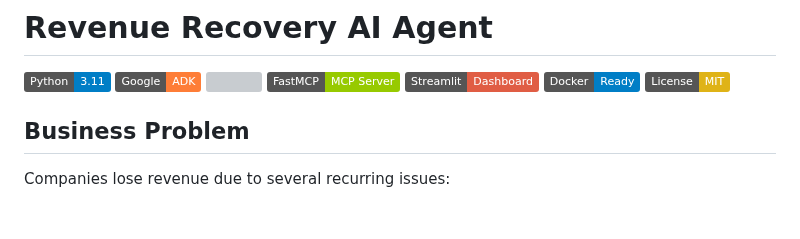
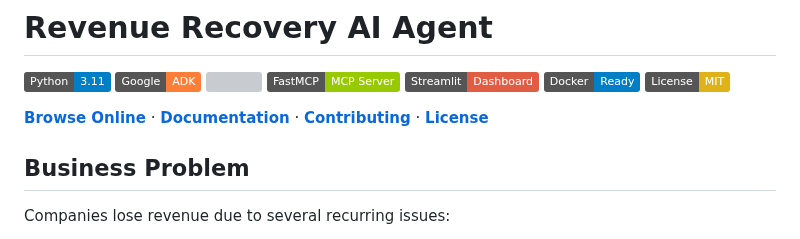
Before and after one commit to mscbuild/AI-Revenue-Recovery, a Markdown page: README.md, the part around the change. Drawn GitHub-style; badges without logos; blank space fills up the shorter version; grey boxes are pictures that could not be loaded.

```diff
--- a/README.md
+++ b/README.md
@@ -7,6 +7,8 @@
 [![Streamlit](https://img.shields.io/badge/Streamlit-Dashboard-red)](https://streamlit.io)
 ![Docker](https://img.shields.io/badge/Docker-Ready-blue)
 ![License](https://img.shields.io/badge/License-MIT-yellow)
+
+**[Browse Online](https://mscbuild.github.io/AI-Revenue-Recover/)** · **[Documentation](#documentation)** · **[Contributing](#contributing)** · **[License](#license)**
 
 
 ## Business Problem
```
